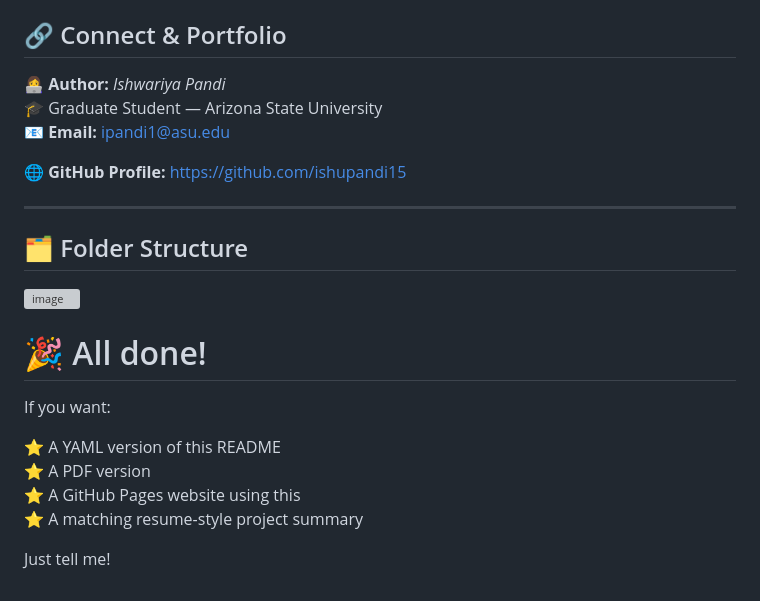
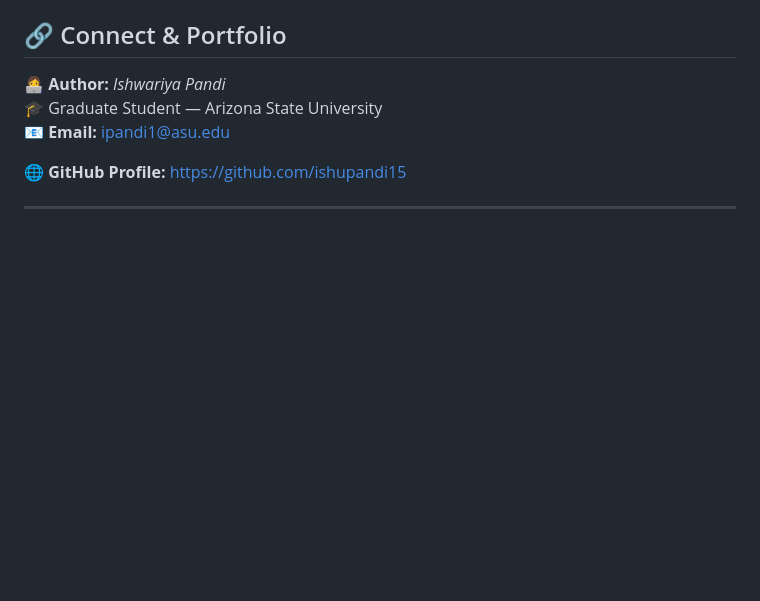
Before and after one commit to ishupandi15/StudentDynamoDBProject, a Markdown page: README.md, the part around the change printed below. Drawn GitHub-style; blank space fills up the shorter version; grey boxes are pictures that could not be loaded.

```diff
--- a/README.md
+++ b/README.md
@@ -167,20 +173,3 @@ This project is released under the **MIT License**.
 🌐 **GitHub Profile:** https://github.com/ishupandi15
 
 ---
-
-
-## 🗂 Folder Structure
-
-<img width="251" height="296" alt="image" src="https://github.com/user-attachments/assets/5a72dc21-9abc-47fb-b7b4-430d9b61b620" />
-
-
-# 🎉 All done!
-
-If you want:
-
-⭐ A YAML version of this README
-⭐ A PDF version
-⭐ A GitHub Pages website using this
-⭐ A matching resume-style project summary
-
-Just tell me!
```
Also changed, not shown: other parts of README.md (+6 -0 lines).
